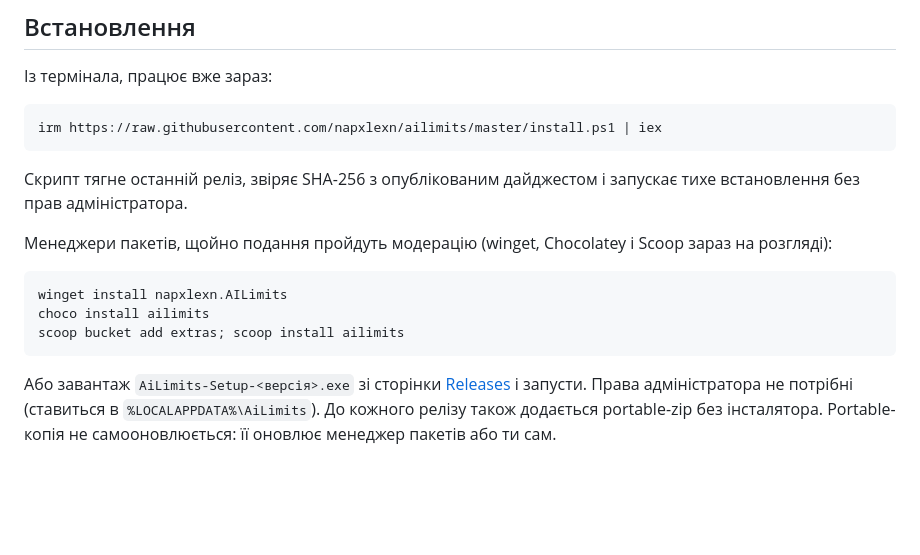
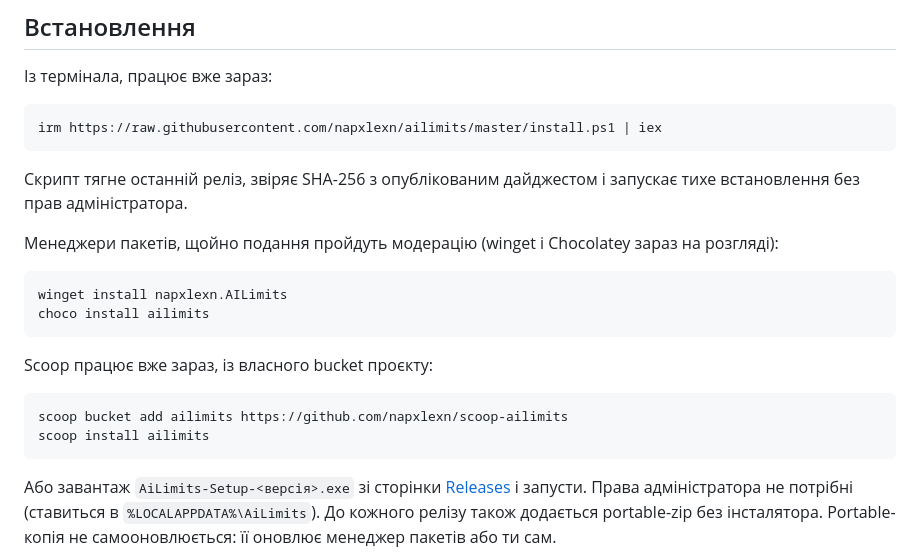
Before and after one commit to napxlexn/ailimits, a Markdown page: README.uk.md, the part around the change. GitHub-like rendering; blank space fills up the shorter version.

````diff
--- a/README.uk.md
+++ b/README.uk.md
@@ -82,12 +82,18 @@ irm https://raw.githubusercontent.com/napxlexn/ailimits/master/install.ps1 | iex
 запускає тихе встановлення без прав адміністратора.
 
 Менеджери пакетів, щойно подання пройдуть модерацію
-(winget, Chocolatey і Scoop зараз на розгляді):
+(winget і Chocolatey зараз на розгляді):
 
 ```powershell
 winget install napxlexn.AILimits
 choco install ailimits
-scoop bucket add extras; scoop install ailimits
+```
+
+Scoop працює вже зараз, із власного bucket проєкту:
+
+```powershell
+scoop bucket add ailimits https://github.com/napxlexn/scoop-ailimits
+scoop install ailimits
 ```
 
 Або завантаж `AiLimits-Setup-<версія>.exe` зі сторінки
````
Also changed, not shown: README.md (+8 -2 lines).
